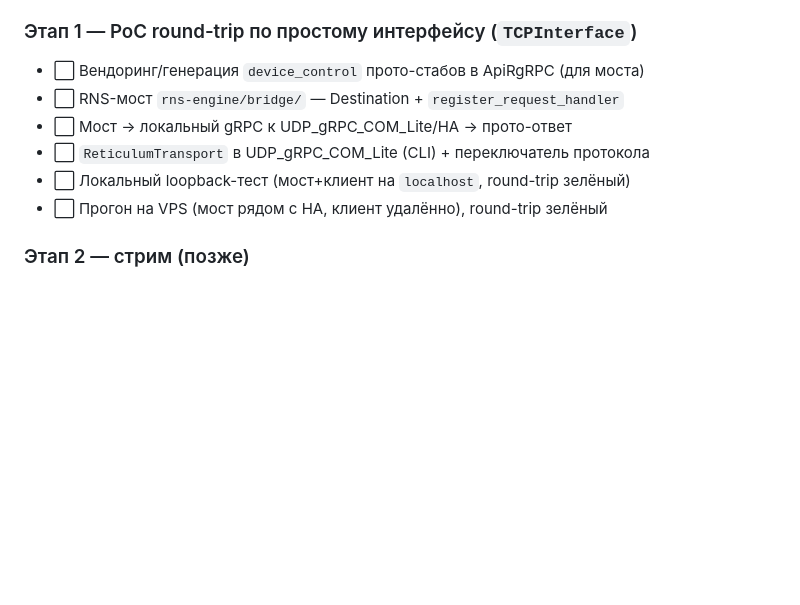
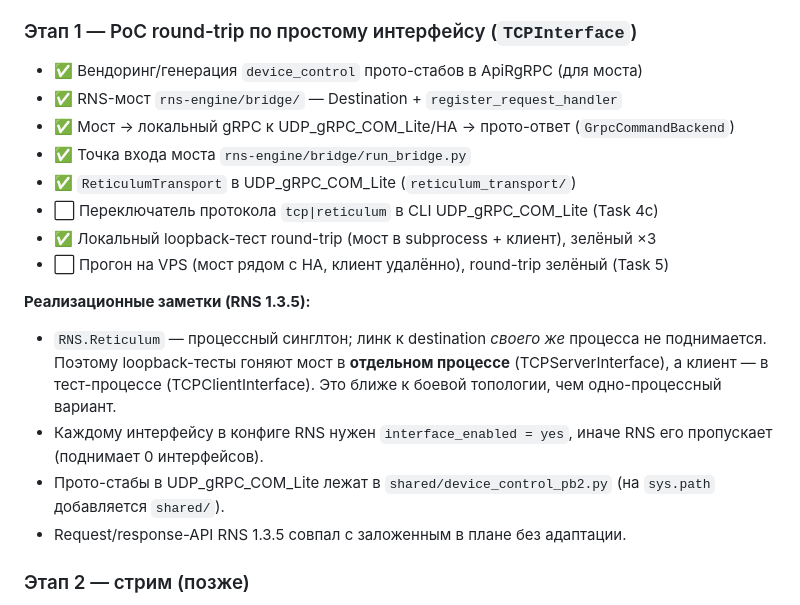
Before and after one commit to kureinmaxim/ApiRgRPC, a Markdown page: RETICULUM_TRANSPORT.md, the part around the change. Rendered like a GitHub page; blank space fills up the shorter version.

Commit message:
docs: статус этапа 1 — мост, backend, ReticulumTransport, loopback зелёные
Осталось: переключатель протокола в CLI (Task 4c) и e2e на VPS (Task 5).
Зафиксированы находки по RNS 1.3.5 (синглтон, interface_enabled, путь стабов).

Co-Authored-By: Claude Opus 4.8 <noreply@anthropic.com>

```diff
--- a/RETICULUM_TRANSPORT.md
+++ b/RETICULUM_TRANSPORT.md
@@ -134,12 +134,25 @@ TCP/IP-транспорт.
 - ✅ Этот документ создан и закоммичен
 
 ### Этап 1 — PoC round-trip по простому интерфейсу (`TCPInterface`)
-- ⬜ Вендоринг/генерация `device_control` прото-стабов в ApiRgRPC (для моста)
-- ⬜ RNS-мост `rns-engine/bridge/` — Destination + `register_request_handler`
-- ⬜ Мост → локальный gRPC к UDP_gRPC_COM_Lite/HA → прото-ответ
-- ⬜ `ReticulumTransport` в UDP_gRPC_COM_Lite (CLI) + переключатель протокола
-- ⬜ Локальный loopback-тест (мост+клиент на `localhost`, round-trip зелёный)
-- ⬜ Прогон на VPS (мост рядом с HA, клиент удалённо), round-trip зелёный
+- ✅ Вендоринг/генерация `device_control` прото-стабов в ApiRgRPC (для моста)
+- ✅ RNS-мост `rns-engine/bridge/` — Destination + `register_request_handler`
+- ✅ Мост → локальный gRPC к UDP_gRPC_COM_Lite/HA → прото-ответ (`GrpcCommandBackend`)
+- ✅ Точка входа моста `rns-engine/bridge/run_bridge.py`
+- ✅ `ReticulumTransport` в UDP_gRPC_COM_Lite (`reticulum_transport/`)
+- ⬜ Переключатель протокола `tcp|reticulum` в CLI UDP_gRPC_COM_Lite (Task 4c)
+- ✅ Локальный loopback-тест round-trip (мост в subprocess + клиент), зелёный ×3
+- ⬜ Прогон на VPS (мост рядом с HA, клиент удалённо), round-trip зелёный (Task 5)
+
+**Реализационные заметки (RNS 1.3.5):**
+- `RNS.Reticulum` — процессный синглтон; линк к destination *своего же* процесса
+  не поднимается. Поэтому loopback-тесты гоняют мост в **отдельном процессе**
+  (TCPServerInterface), а клиент — в тест-процессе (TCPClientInterface). Это
+  ближе к боевой топологии, чем одно-процессный вариант.
+- Каждому интерфейсу в конфиге RNS нужен `interface_enabled = yes`, иначе RNS
+  его пропускает (поднимает 0 интерфейсов).
+- Прото-стабы в UDP_gRPC_COM_Lite лежат в `shared/device_control_pb2.py`
+  (на `sys.path` добавляется `shared/`).
+- Request/response-API RNS 1.3.5 совпал с заложенным в плане без адаптации.
 
 ### Этап 2 — стрим (позже)
 - ⬜ Переиспользовать открытый `Link` для двустороннего потока событий
```
